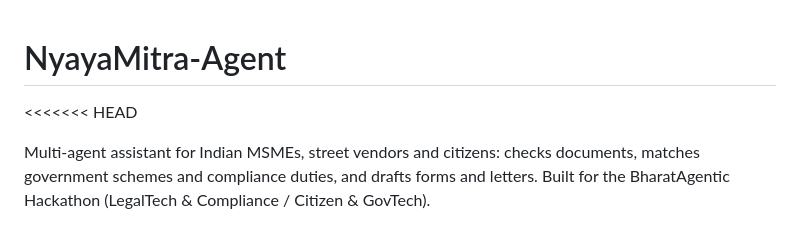
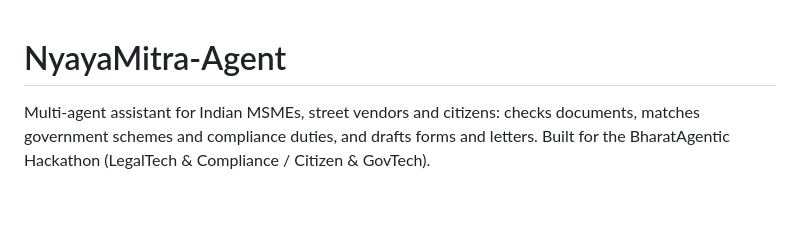
Before and after one commit to AyushkaSen/NyayaMitra-Agent, a Markdown page: README.md, the part around the change. GitHub-like rendering; blank space fills up the shorter version.

```diff
--- a/README.md
+++ b/README.md
@@ -1,5 +1,5 @@
 # NyayaMitra-Agent
-<<<<<<< HEAD
+
 
 Multi-agent assistant for Indian MSMEs, street vendors and citizens: checks documents, matches government
 schemes and compliance duties, and drafts forms and letters. Built for the BharatAgentic Hackathon
```
